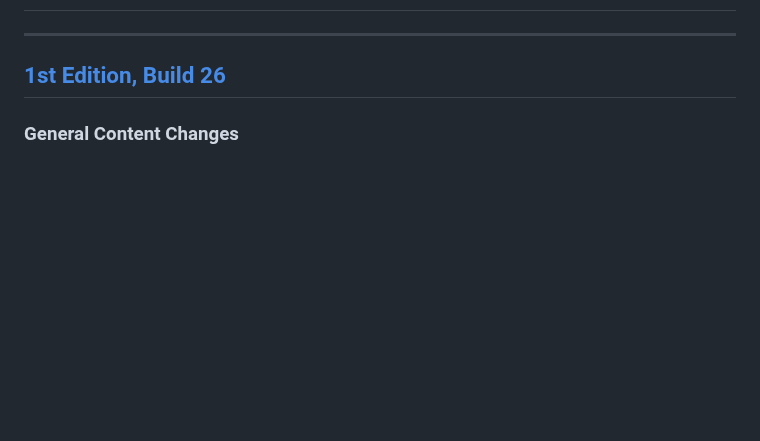
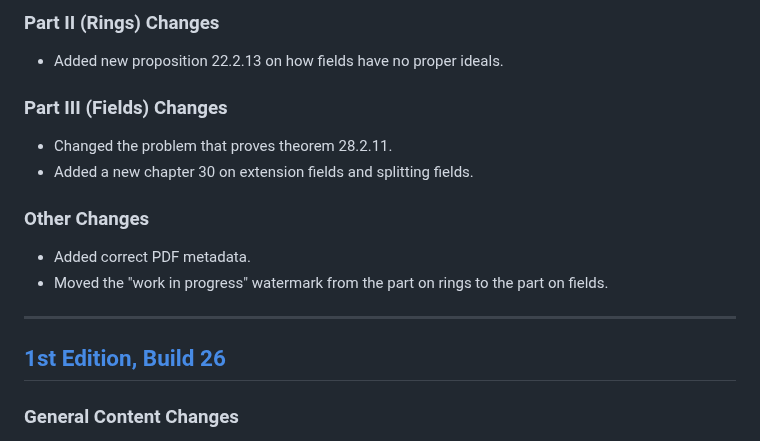
Before and after one commit to PhotonicGluon/Abstract-Algebra-Book, a Markdown page: CHANGELOG.md, the part around one of its changes. GitHub-like rendering; blank space fills up the shorter version.

Commit message:
Add changelog for latest release

```diff
--- a/CHANGELOG.md
+++ b/CHANGELOG.md
@@ -2,3 +85,13 @@
+### Part II (Rings) Changes
+- Added new proposition 22.2.13 on how fields have no proper ideals.
+
+### Part III (Fields) Changes
+- Changed the problem that proves theorem 28.2.11.
+- Added a new chapter 30 on extension fields and splitting fields.
+
+### Other Changes
+- Added correct PDF metadata.
+- Moved the "work in progress" watermark from the part on rings to the part on fields.
 
 ---
 ## [1st Edition, Build 26](https://github.com/PhotonicGluon/Abstract-Algebra-Book/compare/v1-build.25...v1-build.26)
```
Also changed, not shown: other parts of CHANGELOG.md (+83 -0 lines).
